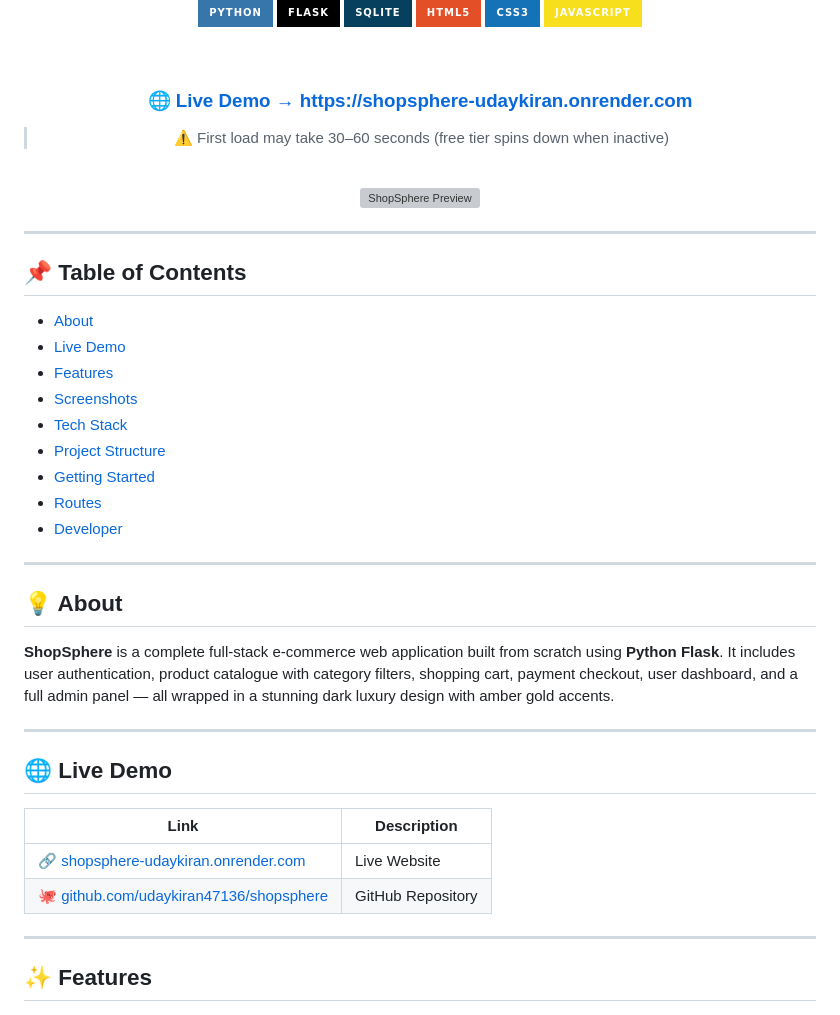
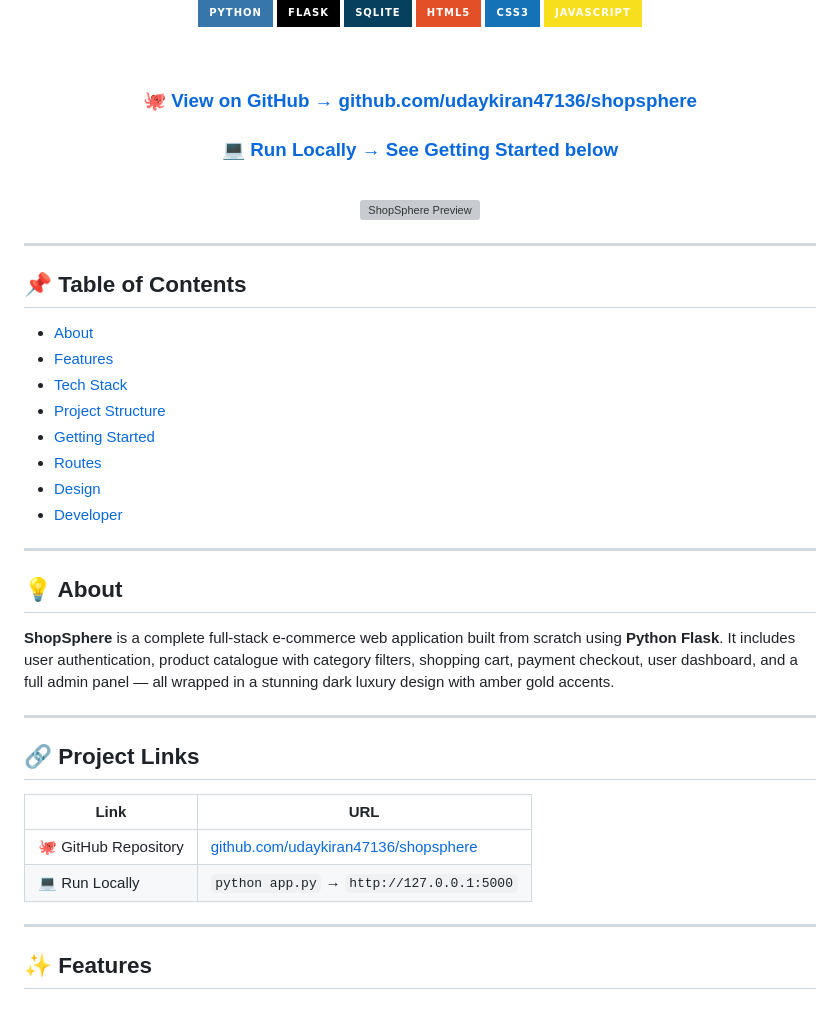
Before and after one commit to udaykiran47136/shopsphere, a Markdown page: README.md, the part around one of its changes. Drawn GitHub-style; badges without logos; grey boxes are pictures that could not be loaded.

```diff
--- a/README.md
+++ b/README.md
@@ -13,9 +13,9 @@
 
 <br>
 
-### 🌐 [Live Demo → https://shopsphere-udaykiran.onrender.com](https://shopsphere-udaykiran.onrender.com)
+### 🐙 [View on GitHub → github.com/udaykiran47136/shopsphere](https://github.com/udaykiran47136/shopsphere)
 
-> ⚠️ First load may take 30–60 seconds (free tier spins down when inactive)
+### 💻 [Run Locally → See Getting Started below](#-getting-started)
 
 <br>
 
@@ -28,13 +28,12 @@
 ## 📌 Table of Contents
 
 - [About](#-about)
-- [Live Demo](#-live-demo)
 - [Features](#-features)
-- [Screenshots](#-screenshots)
 - [Tech Stack](#-tech-stack)
 - [Project Structure](#-project-structure)
 - [Getting Started](#-getting-started)
 - [Routes](#-routes)
+- [Design](#-design)
 - [Developer](#-developer)
 
 ---
@@ -45,12 +44,12 @@
 
 ---
 
-## 🌐 Live Demo
+## 🔗 Project Links
 
-| Link | Description |
-|------|-------------|
-| 🔗 [shopsphere-udaykiran.onrender.com](https://shopsphere-udaykiran.onrender.com) | Live Website |
-| 🐙 [github.com/udaykiran47136/shopsphere](https://github.com/udaykiran47136/shopsphere) | GitHub Repository |
+| Link | URL |
+|------|-----|
+| 🐙 GitHub Repository | [github.com/udaykiran47136/shopsphere](https://github.com/udaykiran47136/shopsphere) |
+| 💻 Run Locally | `python app.py` → `http://127.0.0.1:5000` |
 
 ---
 
```
Also changed, not shown: other parts of README.md (+7 -43 lines).
